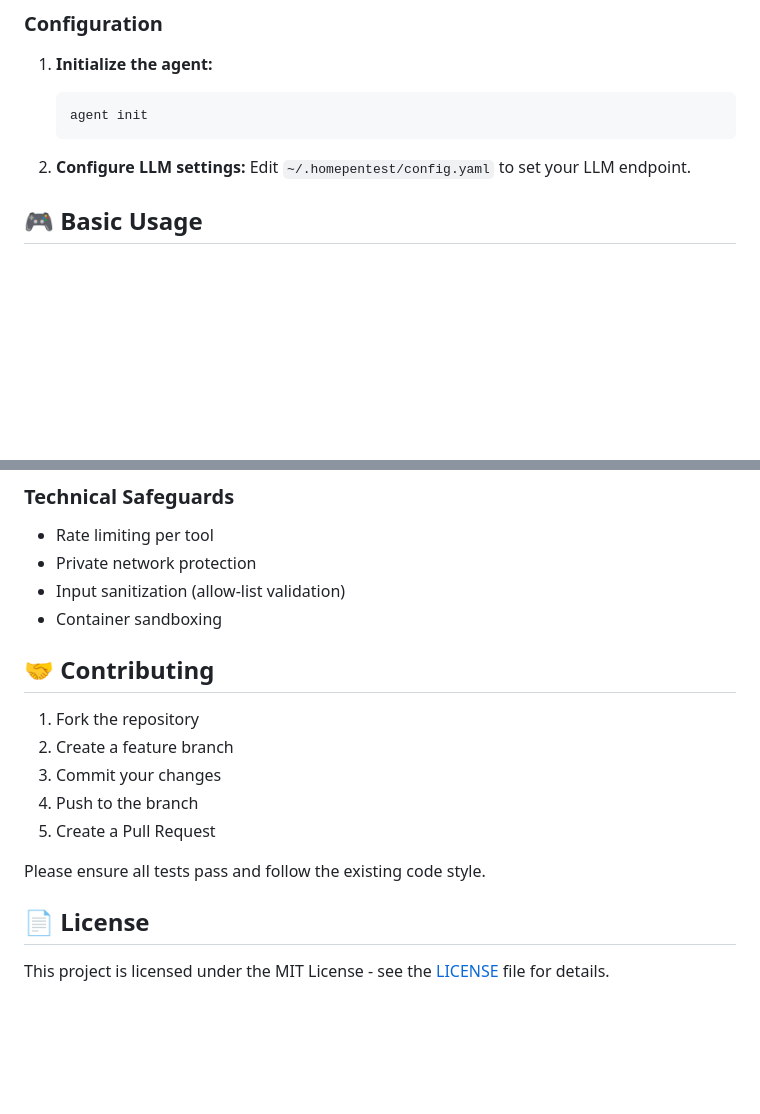
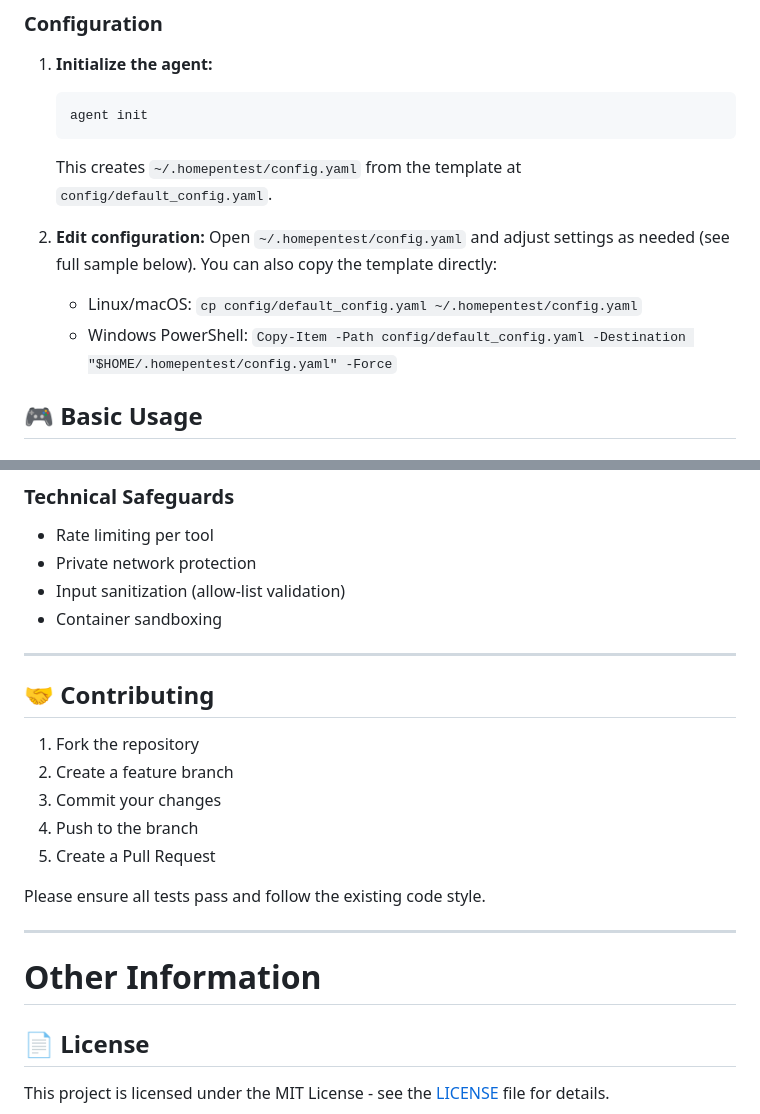
Before and after one commit to DimKouts84/black_glove_agent, a Markdown page: README.md, 2 parts joined by grey strips. GitHub-like rendering; blank space fills up the shorter version.

````diff
--- a/README.md
+++ b/README.md
@@ -159,8 +165,12 @@ flowchart TD
    agent init
    ```
 
-2. **Configure LLM settings:**
-   Edit `~/.homepentest/config.yaml` to set your LLM endpoint.
+   This creates `~/.homepentest/config.yaml` from the template at `config/default_config.yaml`.
+
+2. **Edit configuration:**
+   Open `~/.homepentest/config.yaml` and adjust settings as needed (see full sample below). You can also copy the template directly:
+   - Linux/macOS: `cp config/default_config.yaml ~/.homepentest/config.yaml`
+   - Windows PowerShell: `Copy-Item -Path config/default_config.yaml -Destination "$HOME/.homepentest/config.yaml" -Force`
 
 ## 🎮 Basic Usage
 
@@ -303,6 +374,8 @@ The deployment process will:
 - Input sanitization (allow-list validation)
 - Container sandboxing
 
+---
+
 ## 🤝 Contributing
 
 1. Fork the repository
@@ -312,6 +385,10 @@ The deployment process will:
 5. Create a Pull Request
 
 Please ensure all tests pass and follow the existing code style.
+
+---
+
+# Other Information
 
 ## 📄 License
 
````
Also changed, not shown: other parts of README.md (+80 -13 lines).
